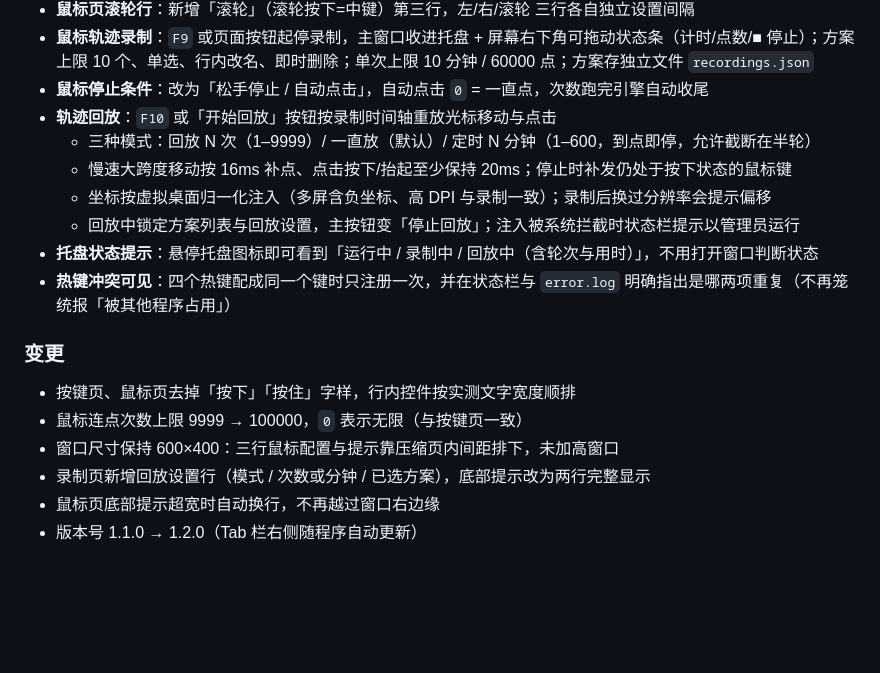
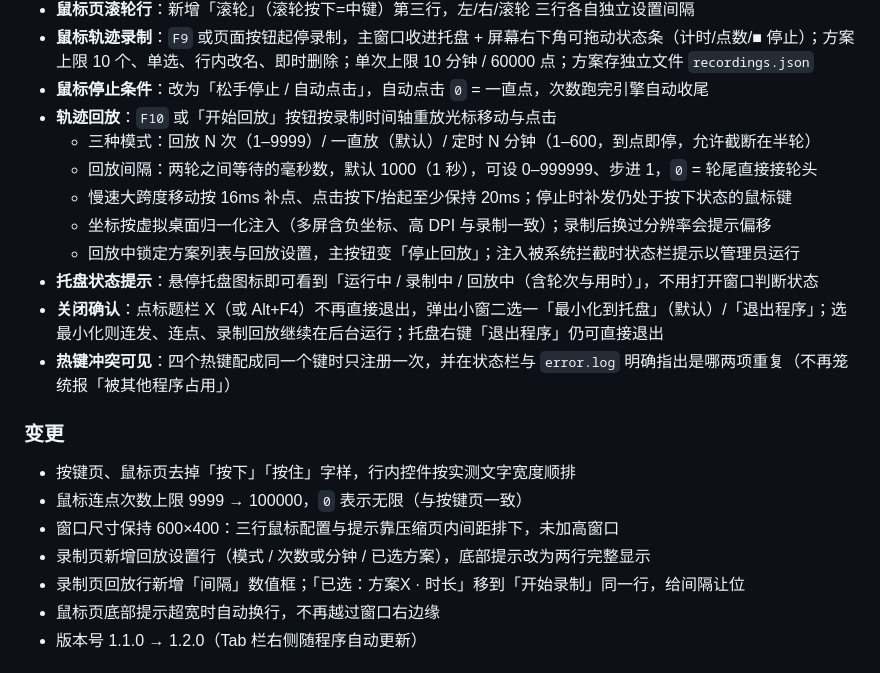
Before and after one commit to wp993080086/dnf-autofire, a Markdown page: CHANGELOG.md, the part around the change. Rendered like a GitHub page; blank space fills up the shorter version.

```diff
--- a/CHANGELOG.md
+++ b/CHANGELOG.md
@@ -16,10 +16,12 @@
 - **鼠标停止条件**：改为「松手停止 / 自动点击」，自动点击 `0` = 一直点，次数跑完引擎自动收尾
 - **轨迹回放**：`F10` 或「开始回放」按钮按录制时间轴重放光标移动与点击
   - 三种模式：回放 N 次（1–9999）/ 一直放（默认）/ 定时 N 分钟（1–600，到点即停，允许截断在半轮）
+  - 回放间隔：两轮之间等待的毫秒数，默认 1000（1 秒），可设 0–999999、步进 1，`0` = 轮尾直接接轮头
   - 慢速大跨度移动按 16ms 补点、点击按下/抬起至少保持 20ms；停止时补发仍处于按下状态的鼠标键
   - 坐标按虚拟桌面归一化注入（多屏含负坐标、高 DPI 与录制一致）；录制后换过分辨率会提示偏移
   - 回放中锁定方案列表与回放设置，主按钮变「停止回放」；注入被系统拦截时状态栏提示以管理员运行
 - **托盘状态提示**：悬停托盘图标即可看到「运行中 / 录制中 / 回放中（含轮次与用时）」，不用打开窗口判断状态
+- **关闭确认**：点标题栏 X（或 Alt+F4）不再直接退出，弹出小窗二选一「最小化到托盘」（默认）/「退出程序」；选最小化则连发、连点、录制回放继续在后台运行；托盘右键「退出程序」仍可直接退出
 - **热键冲突可见**：四个热键配成同一个键时只注册一次，并在状态栏与 `error.log` 明确指出是哪两项重复（不再笼统报「被其他程序占用」）
 
 ### 变更
@@ -28,6 +30,7 @@
 - 鼠标连点次数上限 9999 → 100000，`0` 表示无限（与按键页一致）
 - 窗口尺寸保持 600×400：三行鼠标配置与提示靠压缩页内间距排下，未加高窗口
 - 录制页新增回放设置行（模式 / 次数或分钟 / 已选方案），底部提示改为两行完整显示
+- 录制页回放行新增「间隔」数值框；「已选：方案X · 时长」移到「开始录制」同一行，给间隔让位
 - 鼠标页底部提示超宽时自动换行，不再越过窗口右边缘
 - 版本号 1.1.0 → 1.2.0（Tab 栏右侧随程序自动更新）
 
```
Also changed, not shown: README.md (+9 -2 lines), docs/PLAN-v1.2.0.md (+2 -0 lines), docs/screenShot_3.png, 6 other files.
